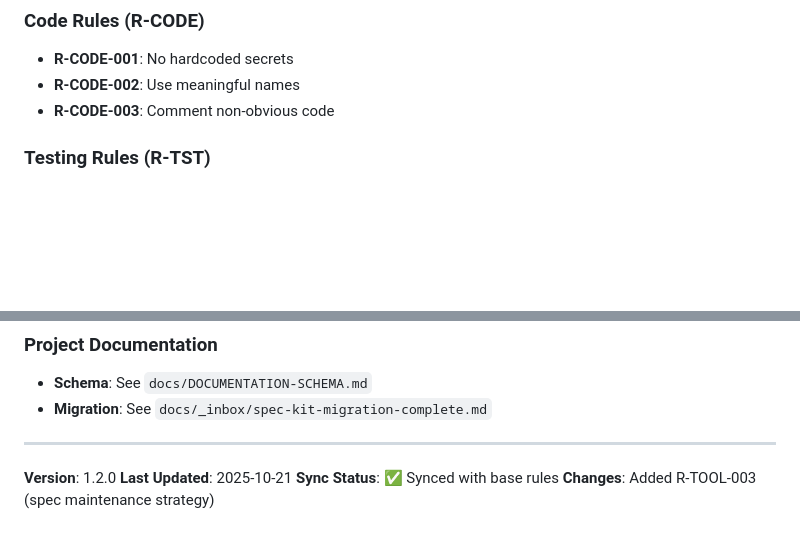
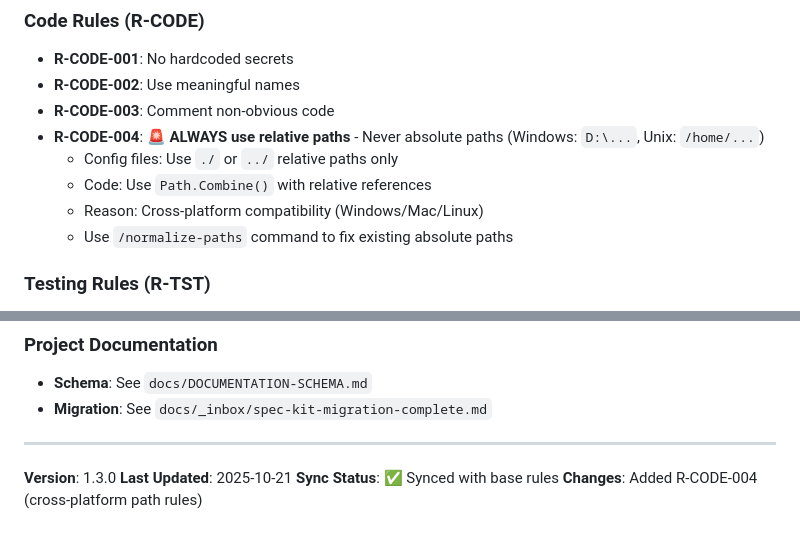
Before and after one commit to GiantCroissant-Lunar/lablab-bean, a Markdown page: .agent/adapters/claude.md, 2 parts joined by grey strips. GitHub-like rendering; blank space fills up the shorter version.

```diff
--- a/.agent/adapters/claude.md
+++ b/.agent/adapters/claude.md
@@ -23,6 +23,11 @@ You are working on a dungeon crawler game with:
 - **R-CODE-001**: No hardcoded secrets
 - **R-CODE-002**: Use meaningful names
 - **R-CODE-003**: Comment non-obvious code
+- **R-CODE-004**: 🚨 **ALWAYS use relative paths** - Never absolute paths (Windows: `D:\...`, Unix: `/home/...`)
+  - Config files: Use `./` or `../` relative paths only
+  - Code: Use `Path.Combine()` with relative references
+  - Reason: Cross-platform compatibility (Windows/Mac/Linux)
+  - Use `/normalize-paths` command to fix existing absolute paths
 
 ### Testing Rules (R-TST)
 - **R-TST-001**: Test critical paths
@@ -192,7 +197,7 @@ python scripts/validate_docs.py  # Validate docs
 
 ---
 
-**Version**: 1.2.0
+**Version**: 1.3.0
 **Last Updated**: 2025-10-21
 **Sync Status**: ✅ Synced with base rules
-**Changes**: Added R-TOOL-003 (spec maintenance strategy)
+**Changes**: Added R-CODE-004 (cross-platform path rules)
```
Also changed, not shown: .claude/commands/normalize-paths.md (added, +123 -0 lines).
